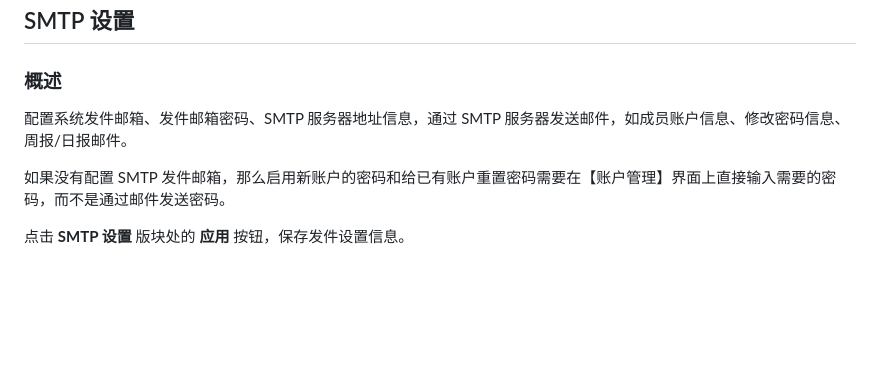
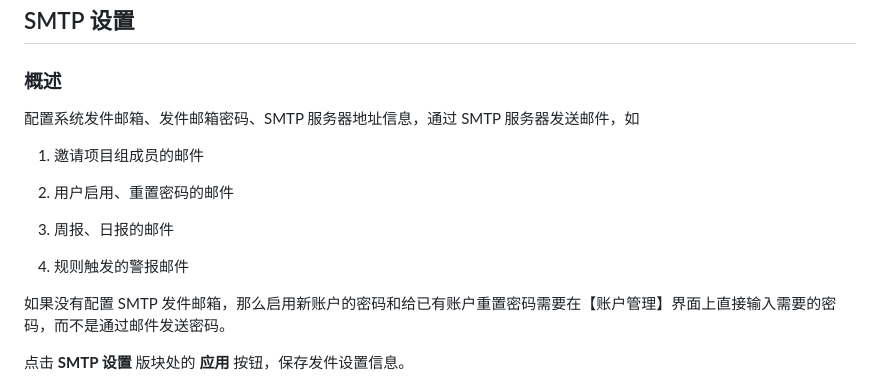
Before and after one commit to merico-dev/docs-cn, a Markdown page: quick_start/step_1/0_system_configurations.md, the part around the change. Rendered like a GitHub page; blank space fills up the shorter version.

Commit message:
update_smtp_introduction

```diff
--- a/quick_start/step_1/0_system_configurations.md
+++ b/quick_start/step_1/0_system_configurations.md
@@ -93,7 +93,15 @@ aliases: []
 
 ### 概述
 
-配置系统发件邮箱、发件邮箱密码、SMTP 服务器地址信息，通过 SMTP 服务器发送邮件，如成员账户信息、修改密码信息、周报/日报邮件。
+配置系统发件邮箱、发件邮箱密码、SMTP 服务器地址信息，通过 SMTP 服务器发送邮件，如
+
+1. 邀请项目组成员的邮件
+
+2. 用户启用、重置密码的邮件
+
+3. 周报、日报的邮件
+
+4. 规则触发的警报邮件
 
 如果没有配置 SMTP 发件邮箱，那么启用新账户的密码和给已有账户重置密码需要在【账户管理】界面上直接输入需要的密码，而不是通过邮件发送密码。
 
```
